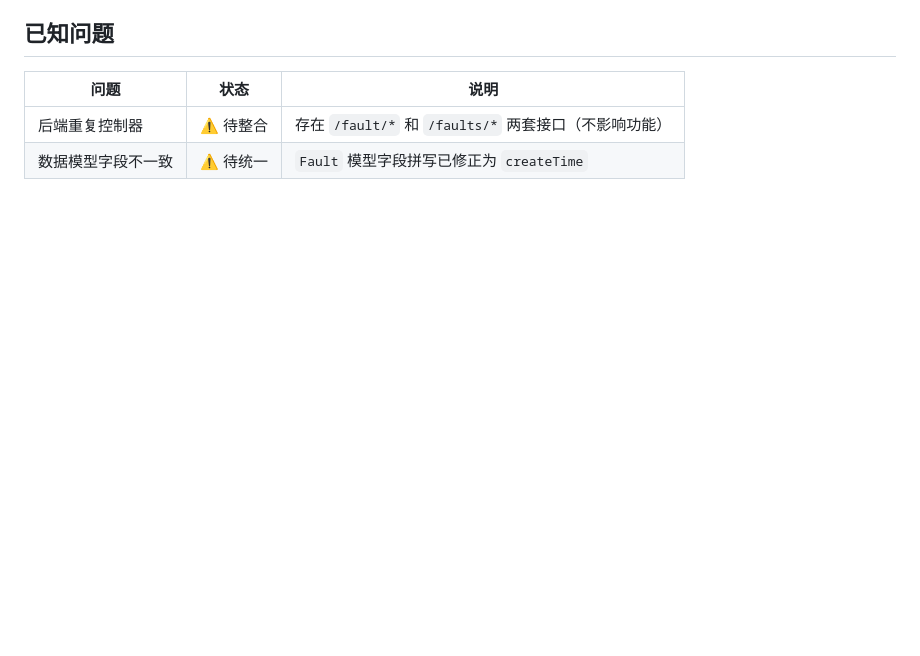
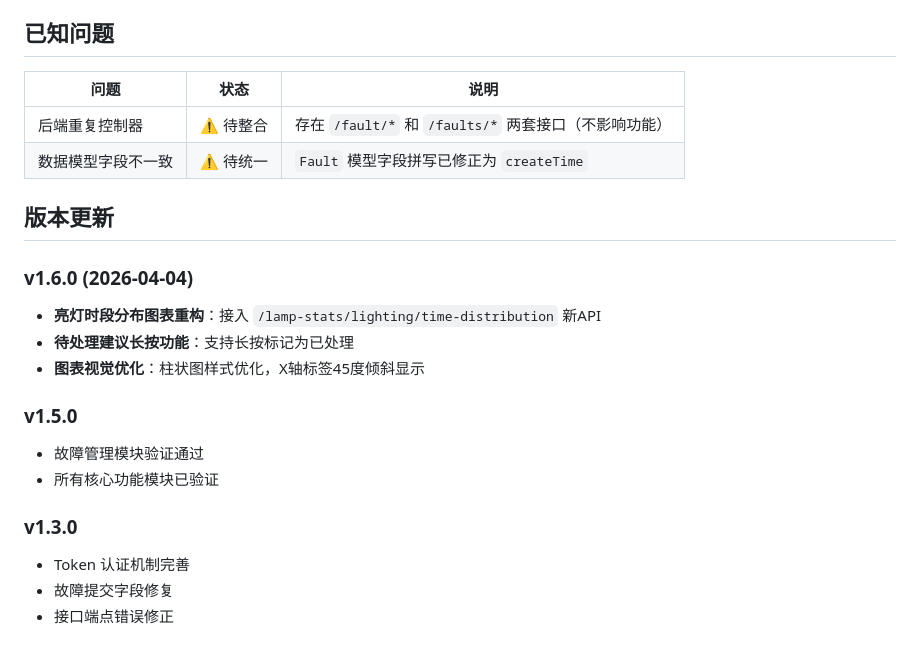
Before and after one commit to icher26/smartlamp, a Markdown page: README.md, the part around one of its changes. Drawn GitHub-style; blank space fills up the shorter version.

```diff
--- a/README.md
+++ b/README.md
@@ -134,3 +173,22 @@ git config --global --unset https.proxy
 |------|------|------|
 | 后端重复控制器 | ⚠️ 待整合 | 存在 `/fault/*` 和 `/faults/*` 两套接口（不影响功能） |
 | 数据模型字段不一致 | ⚠️ 待统一 | `Fault` 模型字段拼写已修正为 `createTime` |
+
+## 版本更新
+
+### v1.6.0 (2026-04-04)
+
+- **亮灯时段分布图表重构**：接入 `/lamp-stats/lighting/time-distribution` 新API
+- **待处理建议长按功能**：支持长按标记为已处理
+- **图表视觉优化**：柱状图样式优化，X轴标签45度倾斜显示
+
+### v1.5.0
+
+- 故障管理模块验证通过
+- 所有核心功能模块已验证
+
+### v1.3.0
+
+- Token 认证机制完善
+- 故障提交字段修复
+- 接口端点错误修正
```
Also changed, not shown: other parts of README.md (+48 -9 lines).
